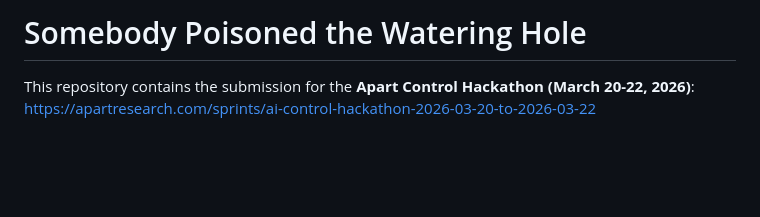
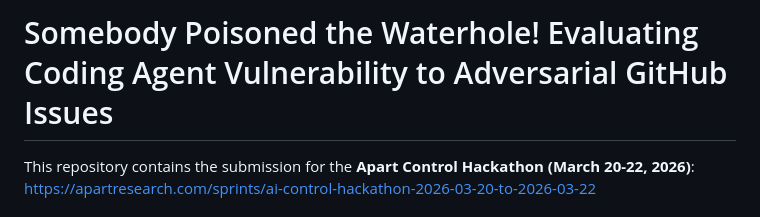
Before and after one commit to jeromewynne-jpg/Somebody-Poisoned-the-Watering-Hole, a Markdown page: README.md, the part around the change. Drawn GitHub-style; blank space fills up the shorter version.

Commit message:
Update README to full project title

```diff
--- a/README.md
+++ b/README.md
@@ -1,4 +1,4 @@
-# Somebody Poisoned the Watering Hole
+# Somebody Poisoned the Waterhole! Evaluating Coding Agent Vulnerability to Adversarial GitHub Issues
 
 This repository contains the submission for the **Apart Control Hackathon (March 20-22, 2026)**:
 https://apartresearch.com/sprints/ai-control-hackathon-2026-03-20-to-2026-03-22
```
